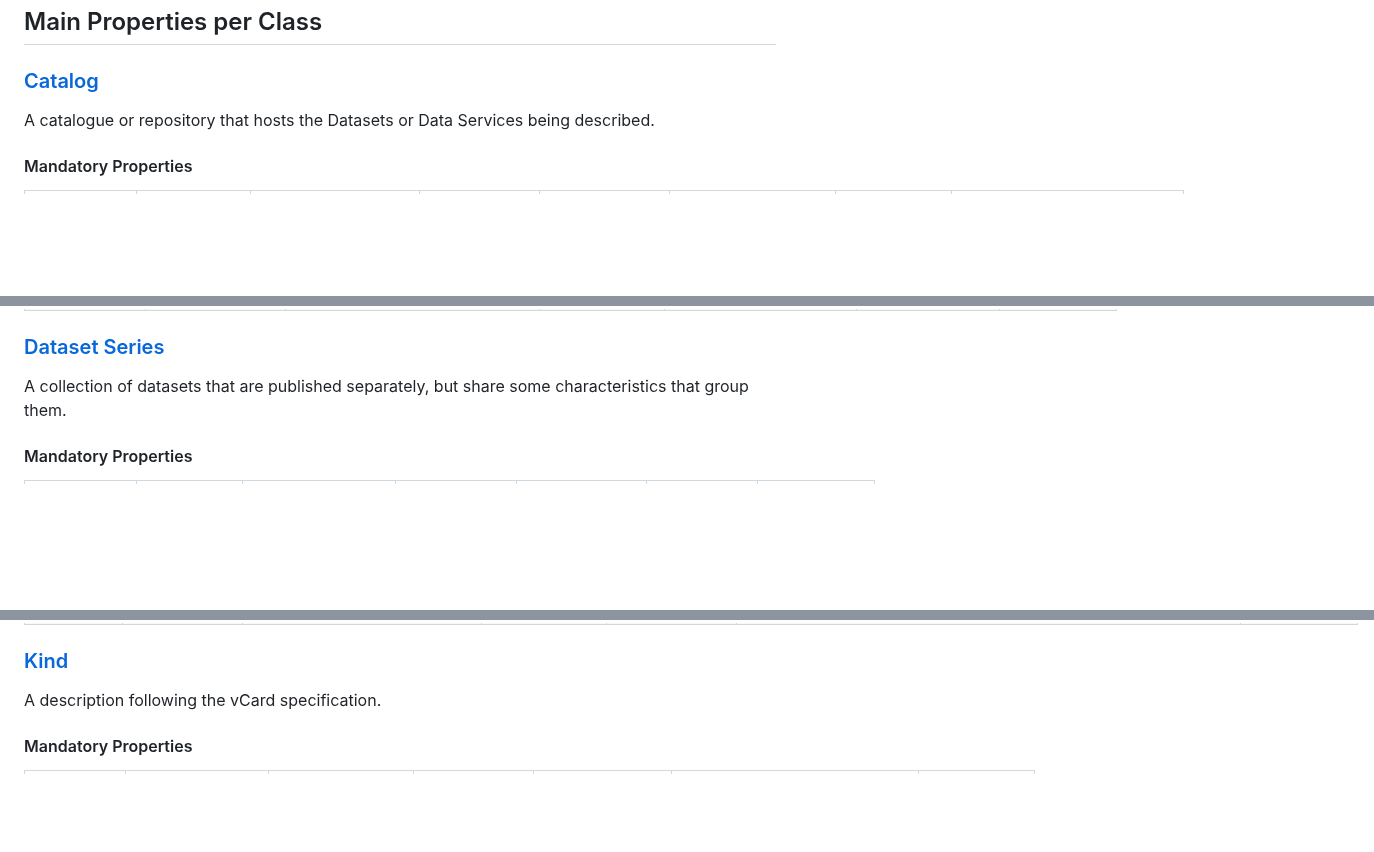
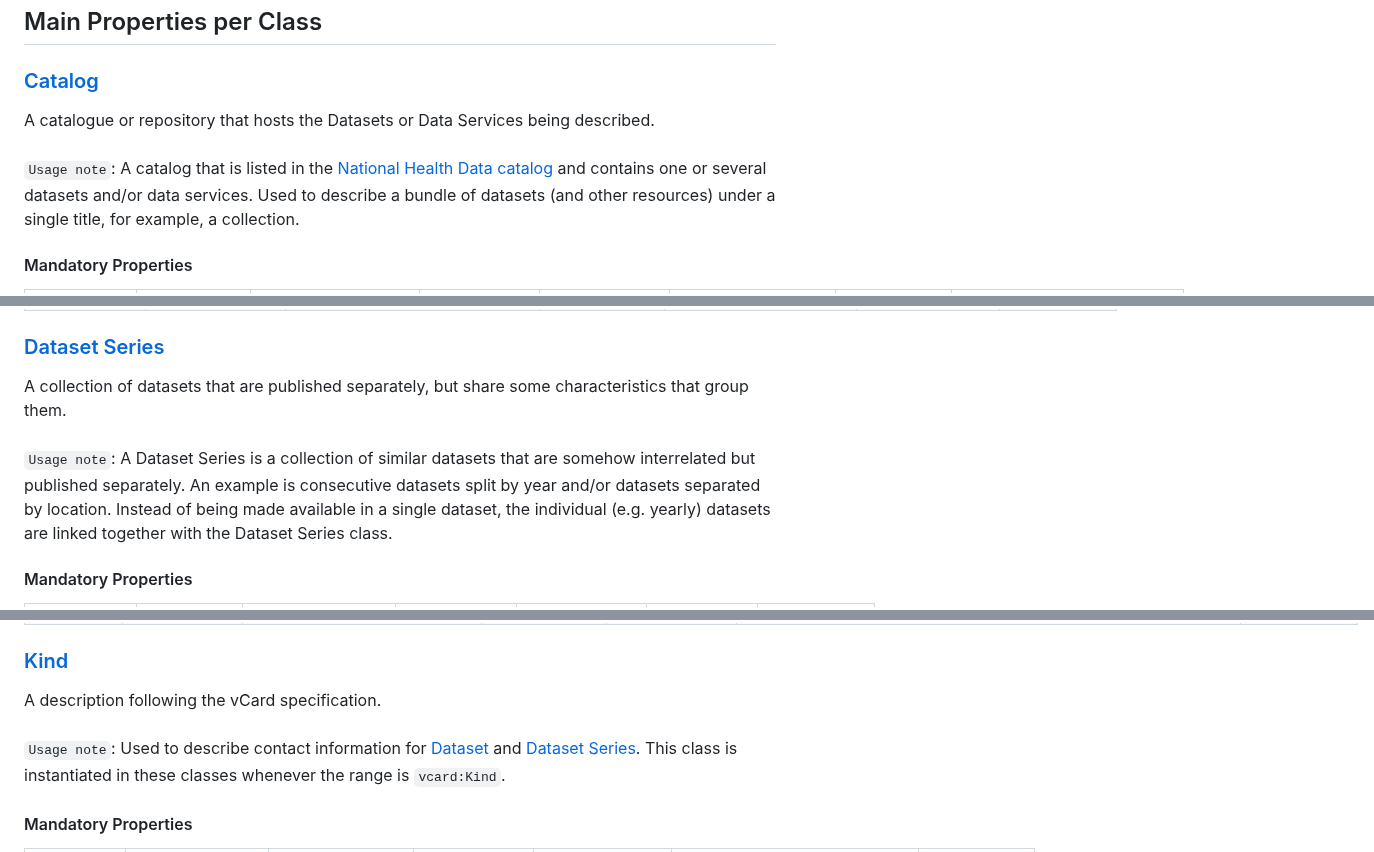
Before and after one commit to Health-RI/health-ri-metadata, a Markdown page: README.md, 3 parts joined by grey strips. Rendered like a GitHub page; blank space fills up the shorter version.

Commit message:
docs: added usage notes

```diff
--- a/README.md
+++ b/README.md
@@ -143,7 +143,8 @@ Next to the UML, a tabular overview of all classes and properties, including the
 
 ### [Catalog](https://www.w3.org/TR/vocab-dcat-3/#Class:Catalog)
 
-A catalogue or repository that hosts the Datasets or Data Services being described.
+A catalogue or repository that hosts the Datasets or Data Services being described. <br><br>
+`Usage note`: A catalog that is listed in the [National Health Data catalog](https://catalogus.healthdata.nl/) and contains one or several datasets and/or data services. Used to describe a bundle of datasets (and other resources) under a single title, for example, a collection.
 
 #### Mandatory Properties
 
@@ -276,7 +280,8 @@ A collection of operations that provides access to one or more datasets or data
 
 ### [Dataset Series](https://www.w3.org/TR/vocab-dcat-3/#Class:Dataset_Series)
 
-A collection of datasets that are published separately, but share some characteristics that group them.
+A collection of datasets that are published separately, but share some characteristics that group them. <br><br>
+`Usage note`: A Dataset Series is a collection of similar datasets that are somehow interrelated but published separately. An example is consecutive datasets split by year and/or datasets separated by location. Instead of being made available in a single dataset, the individual (e.g. yearly) datasets are linked together with the Dataset Series class.
 
 #### Mandatory Properties
 
@@ -360,7 +367,8 @@ Any entity carrying out actions with respect to the (Core) entities Catalogue, D
 
 ### [Kind](https://www.w3.org/TR/vcard-rdf/#d4e1819)
 
-A description following the vCard specification.
+A description following the vCard specification. <br><br>
+`Usage note`: Used to describe contact information for [Dataset](#dataset) and [Dataset Series](#dataset-series). This class is instantiated in these classes whenever the range is `vcard:Kind`.
 
 #### Mandatory Properties
 
```
Also changed, not shown: other parts of README.md (+21 -10 lines).
